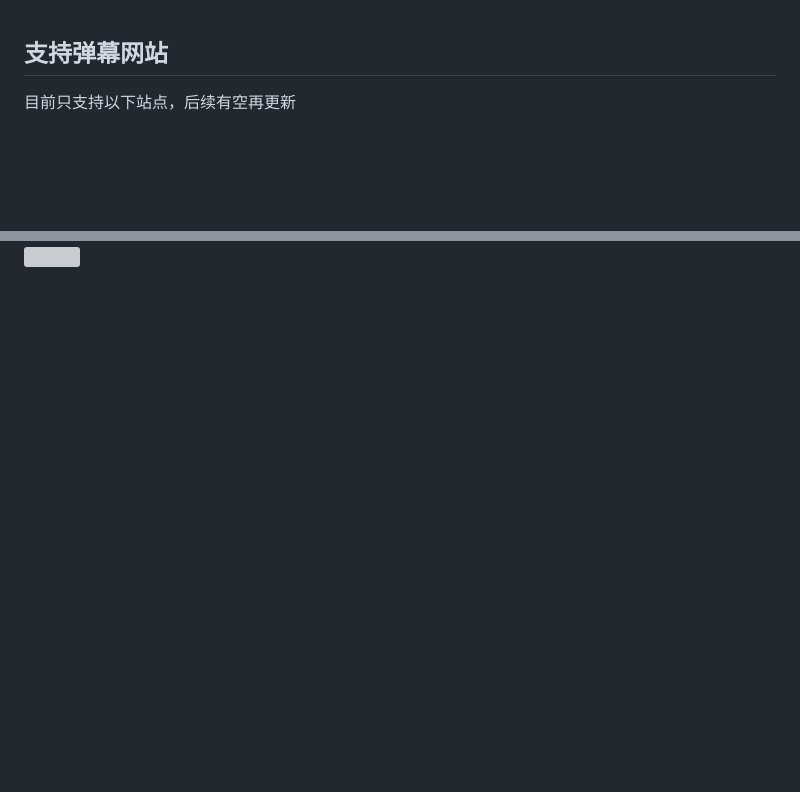
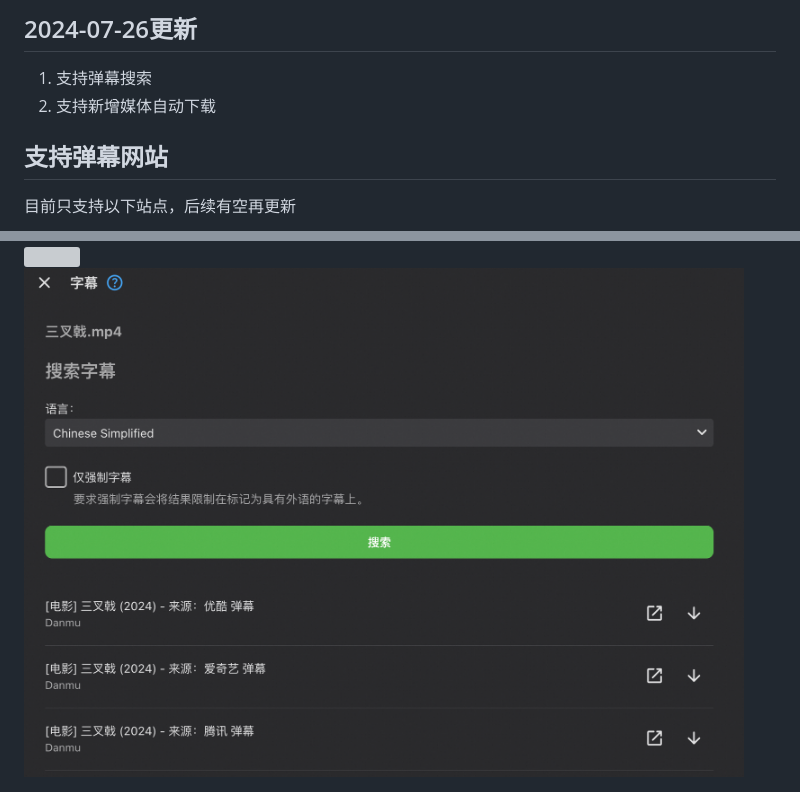
Before and after one commit to fengymi/emby-plugin-danmu, a Markdown page: README.MD, 2 parts joined by grey strips. Drawn GitHub-style; pictures changed too: doc/image/弹幕搜索.png (added); blank space fills up the shorter version; grey boxes are pictures that could not be loaded.

Commit message:
1. 支持弹幕搜索 2. 支持新增媒体自动下载

````diff
--- a/README.MD
+++ b/README.MD
@@ -1,3 +1,7 @@
+## 2024-07-26更新
+1. 支持弹幕搜索
+2. 支持新增媒体自动下载
+
 ## 支持弹幕网站
 目前只支持以下站点，后续有空再更新
 ```
@@ -29,3 +33,5 @@
 
 <img src="./doc/image/设置页面.jpg"  width="720px" />
 <img src="./doc/image/tv-danmu.jpg"  width="720px" />
+
+<img src="./doc/image/弹幕搜索.png"  width="720px" />
````
Also changed, not shown: 4 other files.
